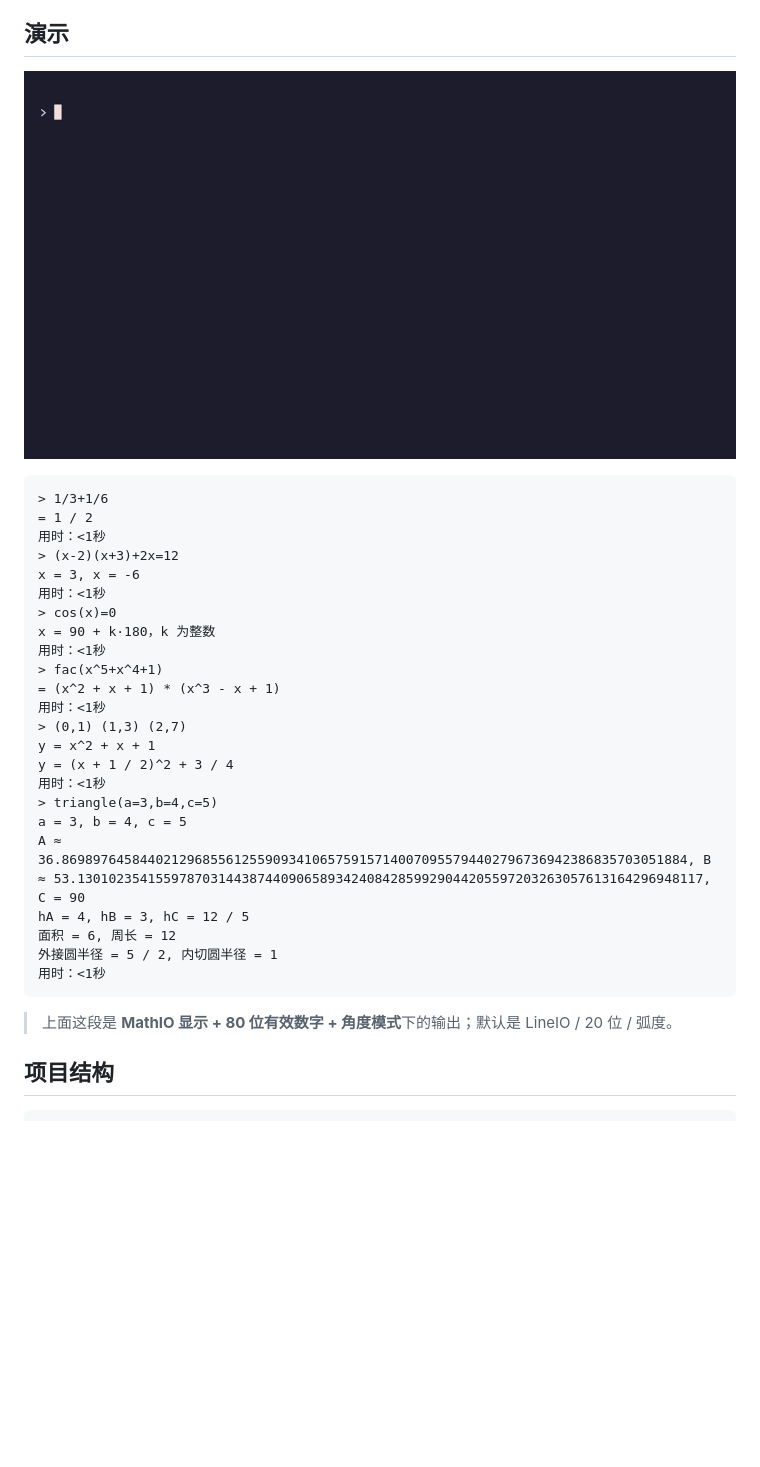
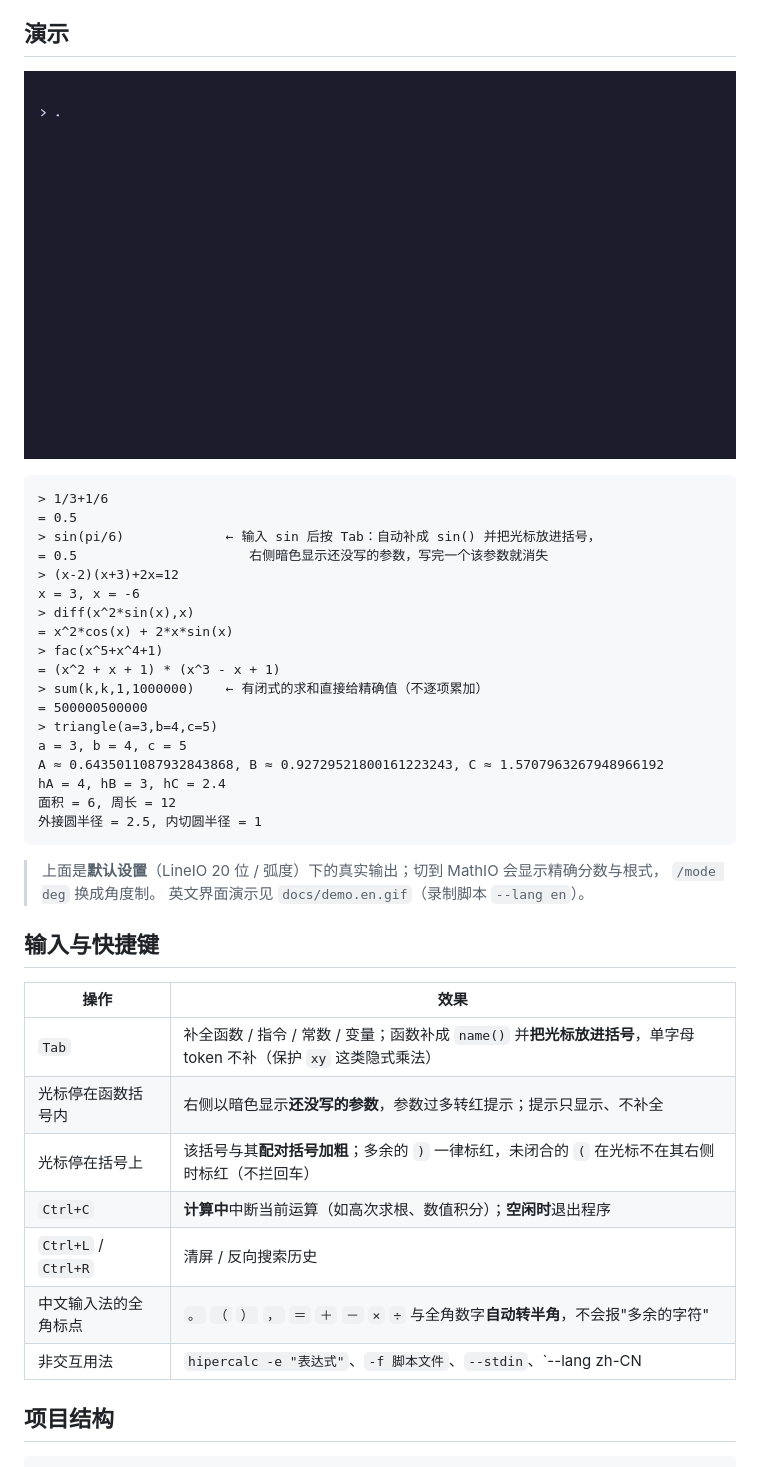
Before and after one commit to EasonZYQ/high_precision_calc, a Markdown page: README.md, the part around the change. Drawn GitHub-style; pictures changed too: docs/demo.gif; blank space fills up the shorter version.

Commit message:
发布 1.2.0：版本号取自包元数据、release 直发二进制、README 演示与快捷键、重录中英 GIF

````diff
--- a/README.md
+++ b/README.md
@@ -23,31 +23,40 @@
 
 ```
 > 1/3+1/6
-= 1 / 2
-用时：<1秒
+= 0.5
+> sin(pi/6)             ← 输入 sin 后按 Tab：自动补成 sin() 并把光标放进括号，
+= 0.5                      右侧暗色显示还没写的参数，写完一个该参数就消失
 > (x-2)(x+3)+2x=12
 x = 3, x = -6
-用时：<1秒
-> cos(x)=0
-x = 90 + k·180，k 为整数
-用时：<1秒
+> diff(x^2*sin(x),x)
+= x^2*cos(x) + 2*x*sin(x)
 > fac(x^5+x^4+1)
 = (x^2 + x + 1) * (x^3 - x + 1)
-用时：<1秒
-> (0,1) (1,3) (2,7)
-y = x^2 + x + 1
-y = (x + 1 / 2)^2 + 3 / 4
-用时：<1秒
+> sum(k,k,1,1000000)    ← 有闭式的求和直接给精确值（不逐项累加）
+= 500000500000
 > triangle(a=3,b=4,c=5)
 a = 3, b = 4, c = 5
-A ≈ 36.86989764584402129685561255909341065759157140070955794402796736942386835703051884, B ≈ 53.13010235415597870314438744090658934240842859929044205597203263057613164296948117, C = 90
-hA = 4, hB = 3, hC = 12 / 5
+A ≈ 0.6435011087932843868, B ≈ 0.92729521800161223243, C ≈ 1.5707963267948966192
+hA = 4, hB = 3, hC = 2.4
 面积 = 6, 周长 = 12
-外接圆半径 = 5 / 2, 内切圆半径 = 1
-用时：<1秒
+外接圆半径 = 2.5, 内切圆半径 = 1
 ```
 
-> 上面这段是 **MathIO 显示 + 80 位有效数字 + 角度模式**下的输出；默认是 LineIO / 20 位 / 弧度。
+> 上面是**默认设置**（LineIO 20 位 / 弧度）下的真实输出；切到 MathIO 会显示精确分数与根式，
+> `/mode deg` 换成角度制。
+> 英文界面演示见 `docs/demo.en.gif`（录制脚本 `--lang en`）。
+
+## 输入与快捷键
+
+| 操作 | 效果 |
+|---|---|
+| `Tab` | 补全函数 / 指令 / 常数 / 变量；函数补成 `name()` 并**把光标放进括号**，单字母 token 不补（保护 `xy` 这类隐式乘法） |
+| 光标停在函数括号内 | 右侧以暗色显示**还没写的参数**，参数过多转红提示；提示只显示、不补全 |
+| 光标停在括号上 | 该括号与其**配对括号加粗**；多余的 `)` 一律标红，未闭合的 `(` 在光标不在其右侧时标红（不拦回车） |
+| `Ctrl+C` | **计算中**中断当前运算（如高次求根、数值积分）；**空闲时**退出程序 |
+| `Ctrl+L` / `Ctrl+R` | 清屏 / 反向搜索历史 |
+| 中文输入法的全角标点 | `。` `（` `）` `，` `＝` `＋` `－` `×` `÷` 与全角数字**自动转半角**，不会报"多余的字符" |
+| 非交互用法 | `hipercalc -e "表达式"`、`-f 脚本文件`、`--stdin`、`--lang zh-CN|zh-TW|en`、`-q`（不显示耗时） |
 
 ## 项目结构
 
````
Also changed, not shown: README.en.md (+22 -20 lines), docs/demo.en.gif, 6 other files.
